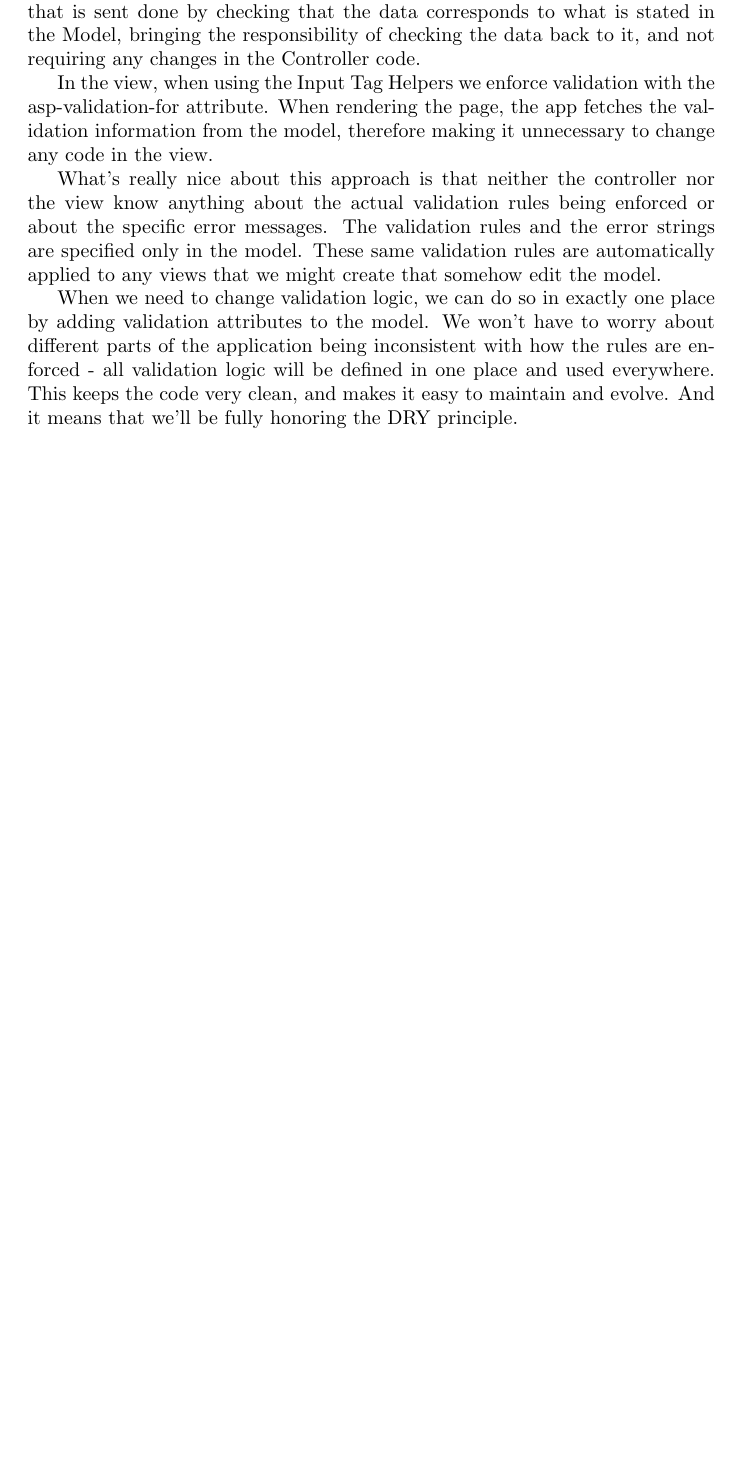
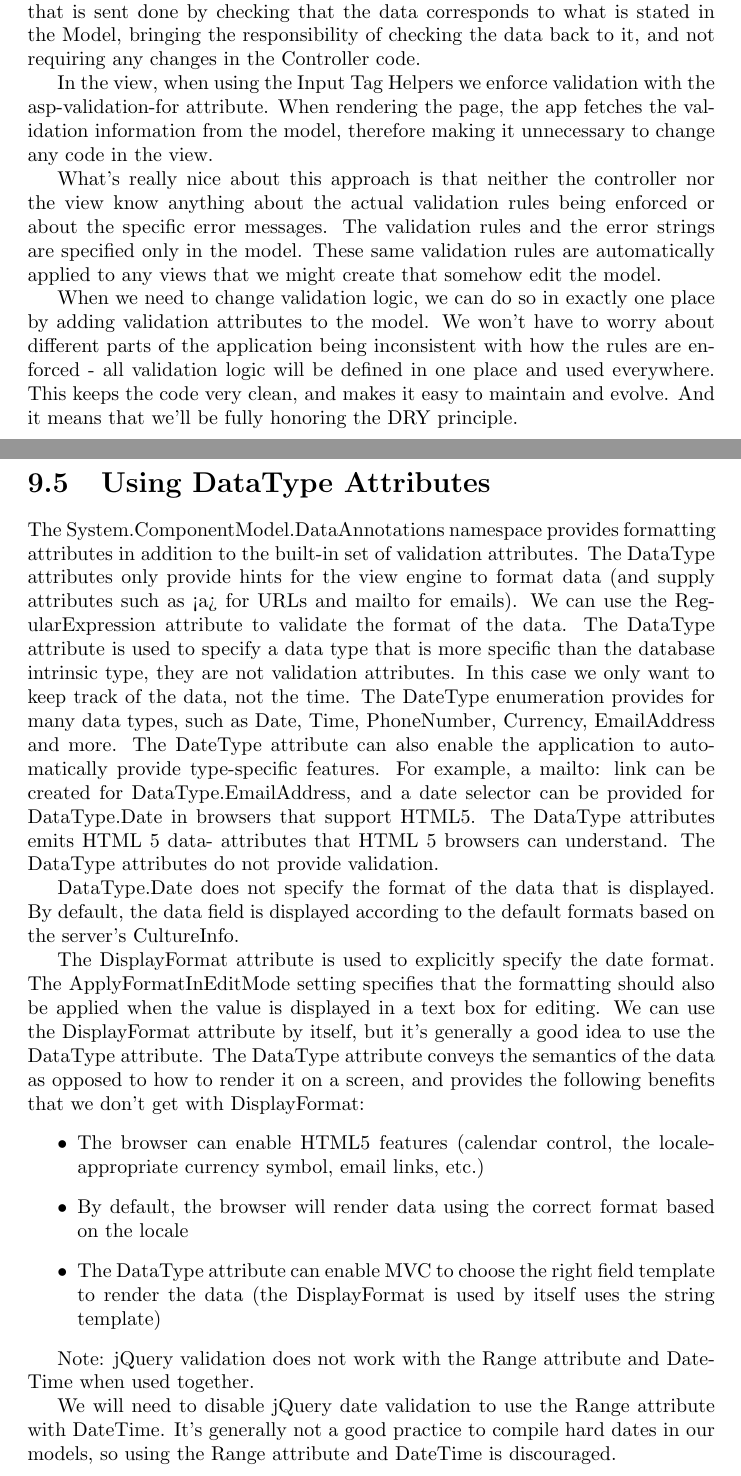
Before and after one commit to alexcosta97/web-apps-project, a LaTeX document (docs/ASP.Net Tutorial/main.tex): part of page 22 of 22 before the commit and two parts of pages 22 and 23 of 25 after it, the two joined at a grey line, cut so that both start at the same text, the shorter picture padded with empty space. Compiled offline with pdfLaTeX.

Commit message:
docs: finish validation and add delete method

```diff
--- a/docs/ASP.Net Tutorial/main.tex
+++ b/docs/ASP.Net Tutorial/main.tex
@@ -778,3 +778,42 @@
     the application being inconsistent with how the rules are enforced - all validation logic
     will be defined in one place and used everywhere. This keeps the code very clean, and makes
     it easy to maintain and evolve. And it means that we'll be fully honoring the DRY principle.
+
+    \section{Using DataType Attributes}
+    The System.ComponentModel.DataAnnotations namespace provides formatting attributes in addition
+    to the built-in set of validation attributes. The DataType attributes only provide hints for the
+    view engine to format data (and supply attributes such as <a> for URLs and mailto for emails).
+    We can use the RegularExpression attribute to validate the format of the data. The DataType
+    attribute is used to specify a data type that is more specific than the database intrinsic
+    type, they are not validation attributes. In this case we only want to keep track
+    of the data, not the time. The DateType enumeration provides for many data types, such as Date,
+    Time, PhoneNumber, Currency, EmailAddress and more. The DateType attribute can also enable the
+    application to automatically provide type-specific features. For example, a mailto: link can be
+    created for DataType.EmailAddress, and a date selector can be provided for DataType.Date in
+    browsers that support HTML5. The DataType attributes emits HTML 5 data- attributes that HTML 5
+    browsers can understand. The DataType attributes do not provide validation.
+
+    DataType.Date does not specify the format of the data that is displayed. By default, the data
+    field is displayed according to the default formats based on the server's CultureInfo.
+
+    The DisplayFormat attribute is used to explicitly specify the date format.
+    The ApplyFormatInEditMode setting specifies that the formatting should also be applied when the
+    value is displayed in a text box for editing.
+    We can use the DisplayFormat attribute by itself, but it's generally a good idea to use the
+    DataType attribute. The DataType attribute conveys the semantics of the data as opposed
+    to how to render it on a screen, and provides the following benefits that we don't get with
+    DisplayFormat:
+    \begin{itemize}
+        \item The browser can enable HTML5 features (calendar control, the locale-appropriate
+        currency symbol, email links, etc.)
+        \item By default, the browser will render data using the correct format based on the
+        locale
+        \item The DataType attribute can enable MVC to choose the right field template to render
+        the data (the DisplayFormat is used by itself uses the string template)
+    \end{itemize}
+
+    Note: jQuery validation does not work with the Range attribute and DateTime when used together.
+
+    We will need to disable jQuery date validation to use the Range attribute with DateTime. It's generally
+    not a good practice to compile hard dates in our models, so using the Range attribute and DateTime
+    is discouraged.
```
Also changed, not shown: docs/ASP.Net Tutorial/.pdf/main.pdf, docs/ASP.Net Tutorial/main.tex (62 more changed lines), 2 other files.
